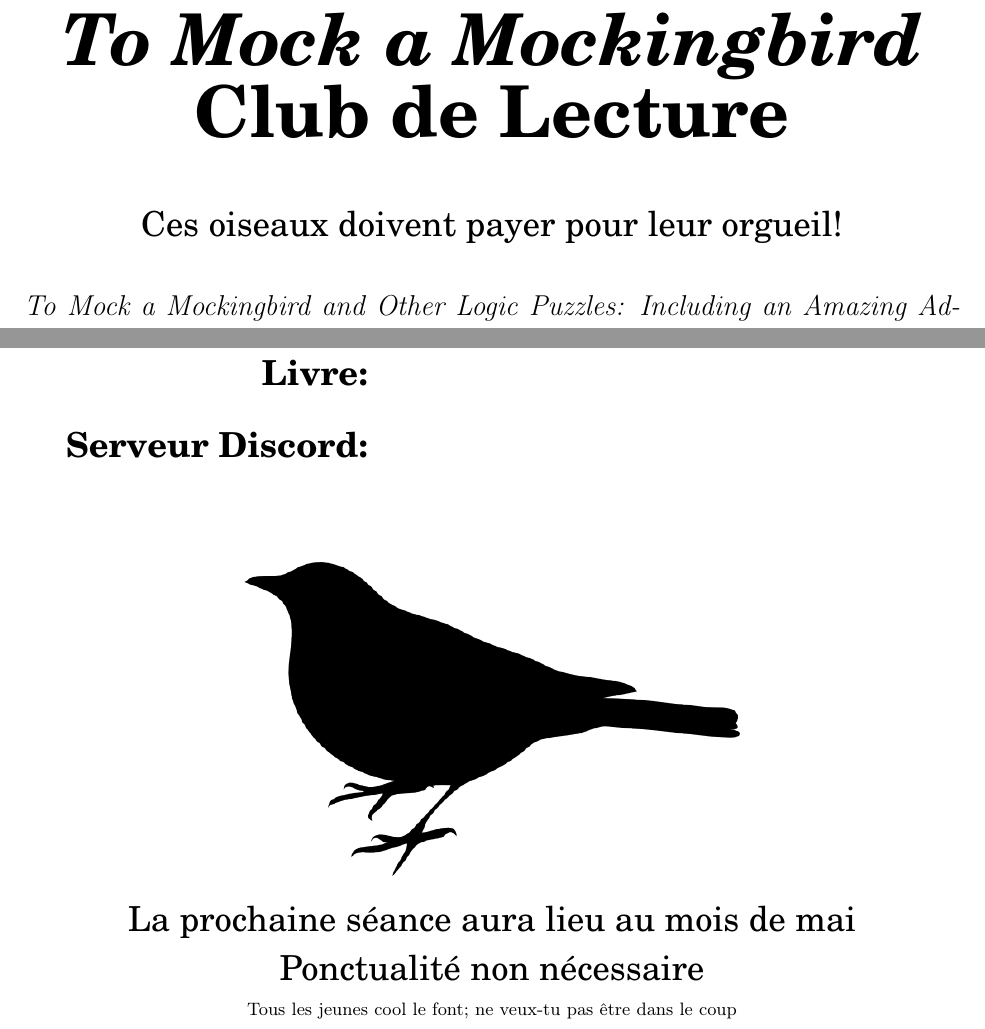
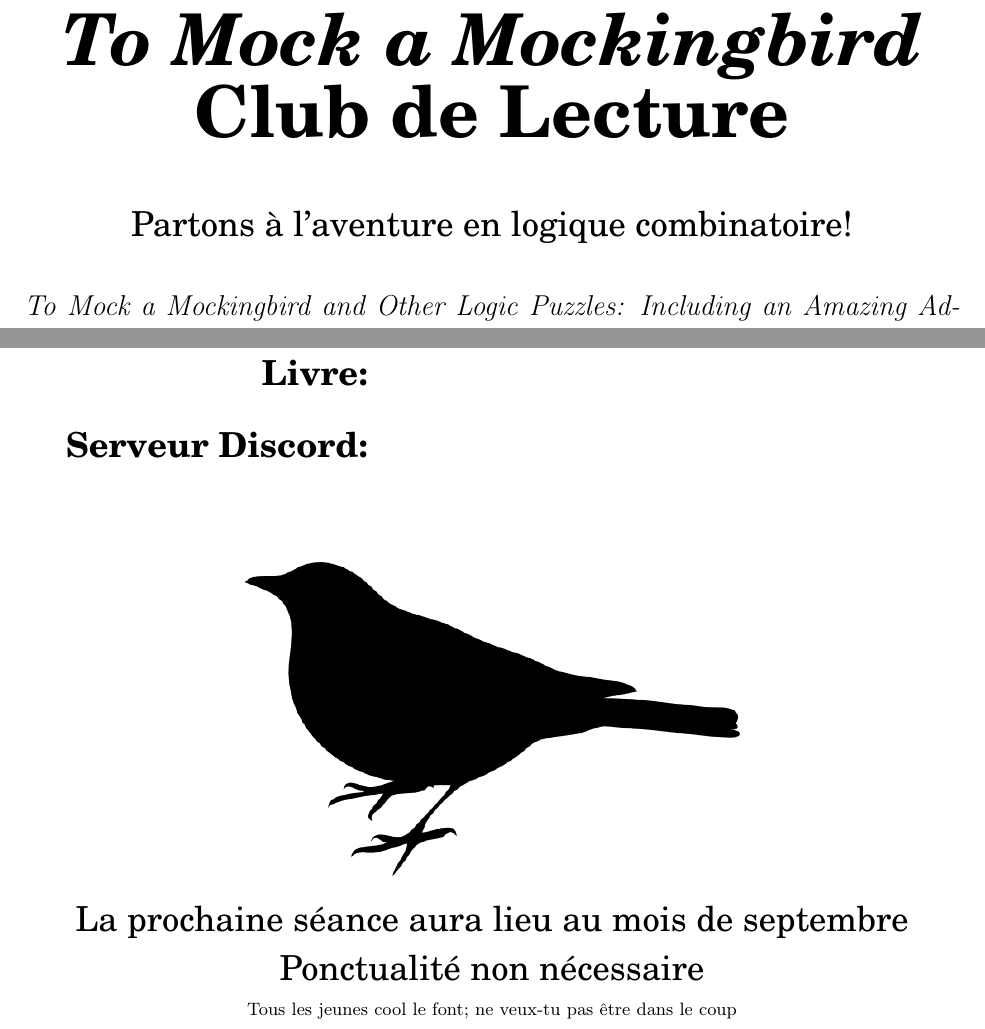
Before and after one commit to jdonland/tmamb, a LaTeX document (Poster/poster_fr.tex): two parts of the page, joined at a grey line, cut so that both start at the same text. Compiled offline with pdfLaTeX.

Commit message:
Update poster_fr.tex
update for september session, revert to original slogan

```diff
--- a/Poster/poster_fr.tex
+++ b/Poster/poster_fr.tex
@@ -6,8 +6,8 @@
 
 \cschead{\emph{To Mock a Mockingbird} Club de Lecture}{}
 
-%\cscsubtitle{Let's go on an amazing adventure in combinatory logic!}
-\cscsubtitle{Ces oiseaux doivent payer pour leur orgueil!}
+\cscsubtitle{Partons à l'aventure en logique combinatoire!}
+%\cscsubtitle{Ces oiseaux doivent payer pour leur orgueil!}
 
 \emph{To Mock a Mockingbird and Other Logic Puzzles: Including an Amazing Adventure in Combinatory Logic} est un livre par le math\'ematicien et logicien Raymond Smullyan qui contient de nombreuses \'enigmes pour lequel l'auteur est connu. C'est aussi une douce et dr\^ole introduction \`a la logique combinatoire et les m\'etamath\'ematiques li\'ees, fond\'ee sur une m\'etaphore ornithologique \'elabor\'ee.
 
@@ -23,7 +23,7 @@
 \includegraphics[scale = 0.75]{mockingbird_logo.png}
 \end{center}
 
-\cscsubtitle{La prochaine s\'eance aura lieu au mois de mai}
+\cscsubtitle{La prochaine s\'eance aura lieu au mois de septembre}
 \vspace{-15pt}
 \cscsubtitle{Ponctualit\'e non n\'ecessaire}
 \vspace{-15pt}
```
